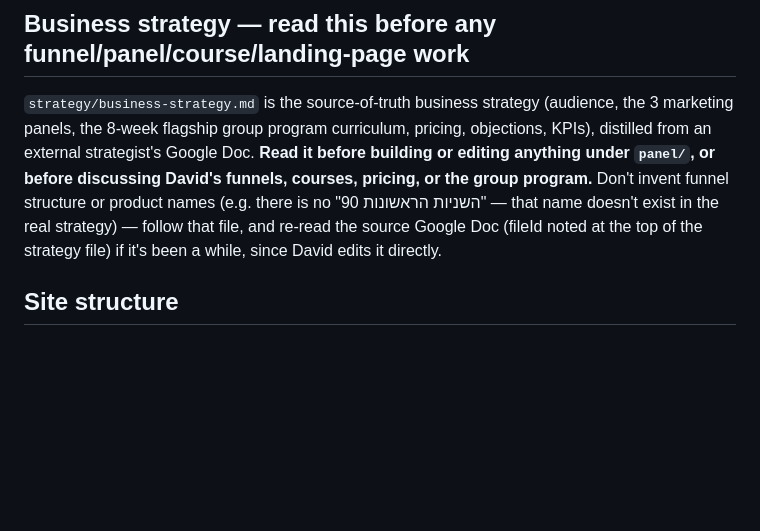
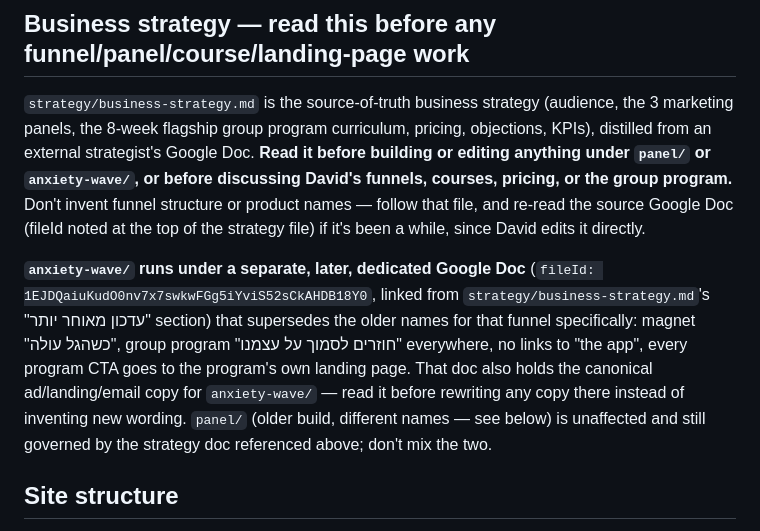
Before and after one commit to davidingber/davidingber.github.io, a Markdown page: CLAUDE.md, the part around the change. Rendered like a GitHub page; blank space fills up the shorter version.

```diff
--- a/CLAUDE.md
+++ b/CLAUDE.md
@@ -4,7 +4,9 @@ Personal site and marketing funnels for David Ingber (דוד אינגבר), an e
 
 ## Business strategy — read this before any funnel/panel/course/landing-page work
 
-`strategy/business-strategy.md` is the source-of-truth business strategy (audience, the 3 marketing panels, the 8-week flagship group program curriculum, pricing, objections, KPIs), distilled from an external strategist's Google Doc. **Read it before building or editing anything under `panel/`, or before discussing David's funnels, courses, pricing, or the group program.** Don't invent funnel structure or product names (e.g. there is no "90 השניות הראשונות" — that name doesn't exist in the real strategy) — follow that file, and re-read the source Google Doc (fileId noted at the top of the strategy file) if it's been a while, since David edits it directly.
+`strategy/business-strategy.md` is the source-of-truth business strategy (audience, the 3 marketing panels, the 8-week flagship group program curriculum, pricing, objections, KPIs), distilled from an external strategist's Google Doc. **Read it before building or editing anything under `panel/` or `anxiety-wave/`, or before discussing David's funnels, courses, pricing, or the group program.** Don't invent funnel structure or product names — follow that file, and re-read the source Google Doc (fileId noted at the top of the strategy file) if it's been a while, since David edits it directly.
+
+**`anxiety-wave/` runs under a separate, later, dedicated Google Doc** (`fileId: 1EJDQaiuKudO0nv7x7swkwFGg5iYviS52sCkAHDB18Y0`, linked from `strategy/business-strategy.md`'s "עדכון מאוחר יותר" section) that supersedes the older names for that funnel specifically: magnet "כשהגל עולה", group program "חוזרים לסמוך על עצמנו" everywhere, no links to "the app", every program CTA goes to the program's own landing page. That doc also holds the canonical ad/landing/email copy for `anxiety-wave/` — read it before rewriting any copy there instead of inventing new wording. `panel/` (older build, different names — see below) is unaffected and still governed by the strategy doc referenced above; don't mix the two.
 
 ## Site structure
 
```
Also changed, not shown: strategy/business-strategy.md (+19 -0 lines).
